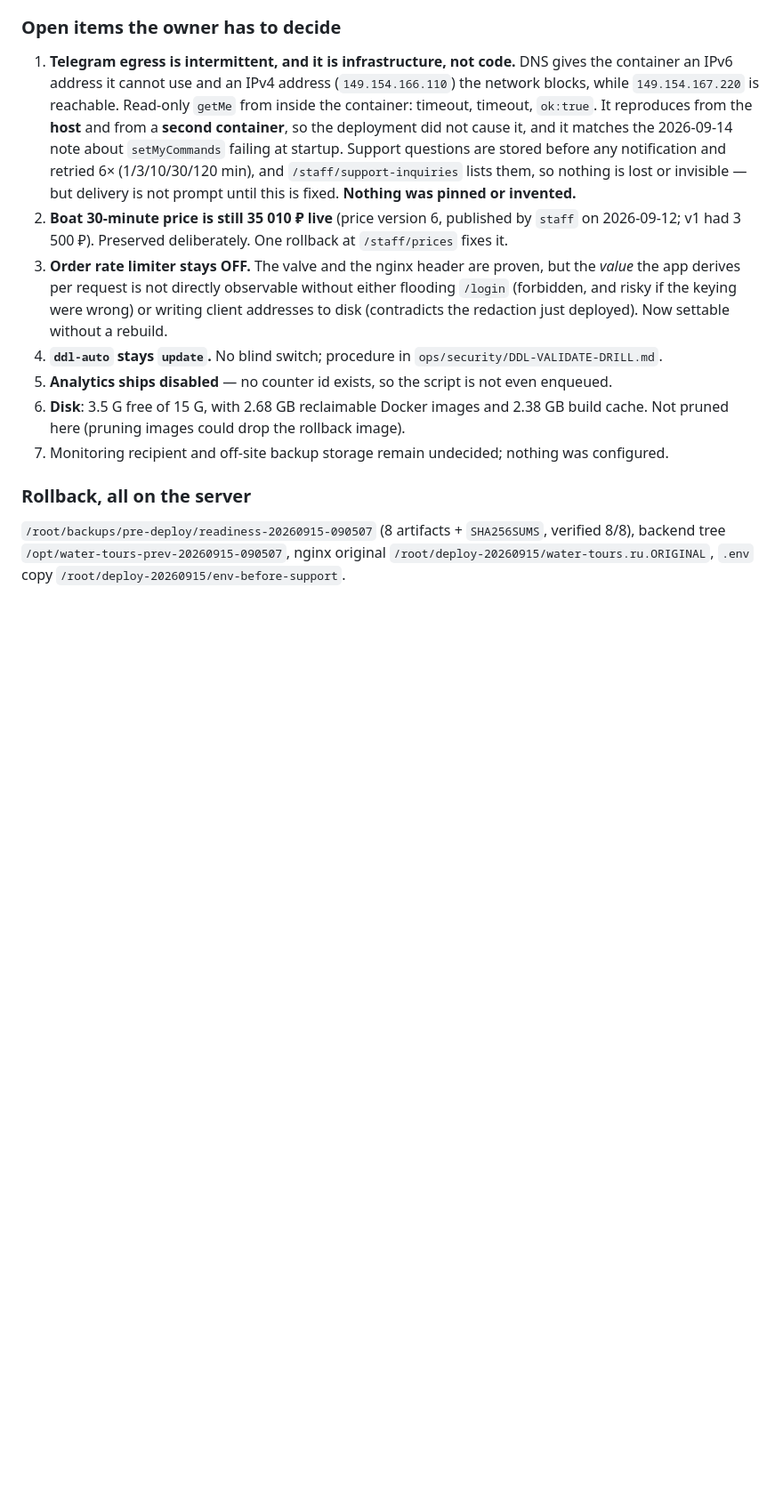
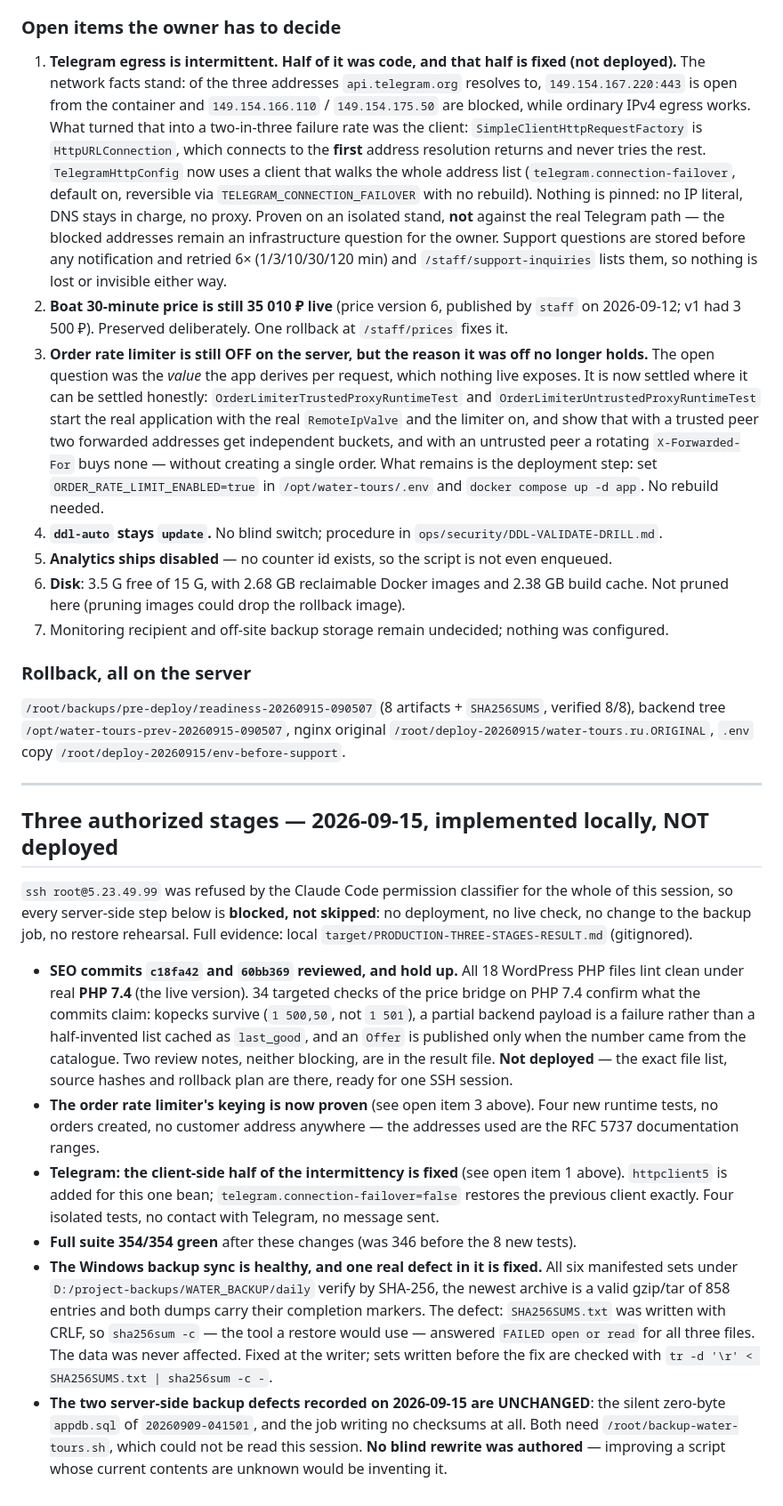
Before and after one commit to Alexjuzz/water-tours, a Markdown page: docs/AI-CURRENT-STATE.md, the part around the change. Shown at 89% size. GitHub-like rendering; blank space fills up the shorter version.

Commit message:
docs: record what the three authorized stages reached, and what SSH being blocked cost
Every outbound SSH connection to the production host was refused by the Claude Code
permission classifier for the whole session - not by the server, not by the key, not by
the network; ssh -V runs, connecting does not. So the three stages are all PARTIAL, and
the split is recorded rather than smoothed over: the SEO commits are reviewed, linted
under real PHP 7.4 and tested, but not deployed; the limiter's keying is proven, but it is
still off on the server; the Telegram client is fixed, but the fix is unverified against
the real Telegram path; the Windows sync side of the backups is verified and repaired,
while the server job and the restore rehearsal are untouched.

Two earlier claims in this file are superseded and are rewritten in place rather than
contradicted further down.

The Telegram item said the intermittency was infrastructure, not code. It was both. The
network facts hold, but the client connected to one resolved address and gave up, which is
what turned one-address-in-three-reachable into two failures in three.

The rate limiter item said the address the app derives per request is not observable. That
was true of the live system and is no longer true of the application: two runtime tests
start it with the real valve and the limiter on and show the buckets are per forwarded
address when the peer is trusted and per peer when it is not, without creating an order.
What is left is the deployment step, not the proof.

The new section adds the backup finding: all six manifested local sets verify, but their
SHA256SUMS.txt was written with CRLF, so sha256sum -c - the tool a restore would use -
reported FAILED open or read for every file in every set. The data was never affected. The
writer is fixed; the two server-side backup defects recorded on 09-15 are unchanged,
because improving a script whose current contents could not be read would be inventing it.

Co-Authored-By: Claude Opus 5 <noreply@anthropic.com>

```diff
--- a/docs/AI-CURRENT-STATE.md
+++ b/docs/AI-CURRENT-STATE.md
@@ -456,20 +456,28 @@ beforehand (220/220, no local edits, nothing extra), so nothing of anyone's was
 
 ### Open items the owner has to decide
 
-1. **Telegram egress is intermittent, and it is infrastructure, not code.** DNS gives the container
-   an IPv6 address it cannot use and an IPv4 address (`149.154.166.110`) the network blocks, while
-   `149.154.167.220` is reachable. Read-only `getMe` from inside the container: timeout, timeout,
-   `ok:true`. It reproduces from the **host** and from a **second container**, so the deployment did
-   not cause it, and it matches the 2026-09-14 note about `setMyCommands` failing at startup.
-   Support questions are stored before any notification and retried 6× (1/3/10/30/120 min), and
-   `/staff/support-inquiries` lists them, so nothing is lost or invisible — but delivery is not
-   prompt until this is fixed. **Nothing was pinned or invented.**
+1. **Telegram egress is intermittent. Half of it was code, and that half is fixed (not deployed).**
+   The network facts stand: of the three addresses `api.telegram.org` resolves to,
+   `149.154.167.220:443` is open from the container and `149.154.166.110` / `149.154.175.50` are
+   blocked, while ordinary IPv4 egress works. What turned that into a two-in-three failure rate was
+   the client: `SimpleClientHttpRequestFactory` is `HttpURLConnection`, which connects to the
+   **first** address resolution returns and never tries the rest. `TelegramHttpConfig` now uses a
+   client that walks the whole address list (`telegram.connection-failover`, default on, reversible
+   via `TELEGRAM_CONNECTION_FAILOVER` with no rebuild). Nothing is pinned: no IP literal, DNS stays
+   in charge, no proxy. Proven on an isolated stand, **not** against the real Telegram path — the
+   blocked addresses remain an infrastructure question for the owner. Support questions are stored
+   before any notification and retried 6× (1/3/10/30/120 min) and `/staff/support-inquiries` lists
+   them, so nothing is lost or invisible either way.
 2. **Boat 30-minute price is still 35 010 ₽ live** (price version 6, published by `staff` on
    2026-09-12; v1 had 3 500 ₽). Preserved deliberately. One rollback at `/staff/prices` fixes it.
-3. **Order rate limiter stays OFF.** The valve and the nginx header are proven, but the *value* the
-   app derives per request is not directly observable without either flooding `/login` (forbidden,
-   and risky if the keying were wrong) or writing client addresses to disk (contradicts the
-   redaction just deployed). Now settable without a rebuild.
+3. **Order rate limiter is still OFF on the server, but the reason it was off no longer holds.**
+   The open question was the *value* the app derives per request, which nothing live exposes. It is
+   now settled where it can be settled honestly: `OrderLimiterTrustedProxyRuntimeTest` and
+   `OrderLimiterUntrustedProxyRuntimeTest` start the real application with the real `RemoteIpValve`
+   and the limiter on, and show that with a trusted peer two forwarded addresses get independent
+   buckets, and with an untrusted peer a rotating `X-Forwarded-For` buys none — without creating a
+   single order. What remains is the deployment step: set `ORDER_RATE_LIMIT_ENABLED=true` in
+   `/opt/water-tours/.env` and `docker compose up -d app`. No rebuild needed.
 4. **`ddl-auto` stays `update`.** No blind switch; procedure in `ops/security/DDL-VALIDATE-DRILL.md`.
 5. **Analytics ships disabled** — no counter id exists, so the script is not even enqueued.
 6. **Disk**: 3.5 G free of 15 G, with 2.68 GB reclaimable Docker images and 2.38 GB build cache.
@@ -481,3 +489,37 @@ beforehand (220/220, no local edits, nothing extra), so nothing of anyone's was
 backend tree `/opt/water-tours-prev-20260915-090507`, nginx original
 `/root/deploy-20260915/water-tours.ru.ORIGINAL`, `.env` copy
 `/root/deploy-20260915/env-before-support`.
+
+---
+
+## Three authorized stages — 2026-09-15, **implemented locally, NOT deployed**
+
+`ssh root@5.23.49.99` was refused by the Claude Code permission classifier for the whole of this
+session, so every server-side step below is **blocked, not skipped**: no deployment, no live check,
+no change to the backup job, no restore rehearsal. Full evidence: local
+`target/PRODUCTION-THREE-STAGES-RESULT.md` (gitignored).
+
+- **SEO commits `c18fa42` and `60bb369` reviewed, and hold up.** All 18 WordPress PHP files lint
+  clean under real **PHP 7.4** (the live version). 34 targeted checks of the price bridge on PHP 7.4
+  confirm what the commits claim: kopecks survive (`1 500,50`, not `1 501`), a partial backend
+  payload is a failure rather than a half-invented list cached as `last_good`, and an `Offer` is
+  published only when the number came from the catalogue. Two review notes, neither blocking, are in
+  the result file. **Not deployed** — the exact file list, source hashes and rollback plan are there,
+  ready for one SSH session.
+- **The order rate limiter's keying is now proven** (see open item 3 above). Four new runtime tests,
+  no orders created, no customer address anywhere — the addresses used are the RFC 5737
+  documentation ranges.
+- **Telegram: the client-side half of the intermittency is fixed** (see open item 1 above).
+  `httpclient5` is added for this one bean; `telegram.connection-failover=false` restores the
+  previous client exactly. Four isolated tests, no contact with Telegram, no message sent.
+- **Full suite 354/354 green** after these changes (was 346 before the 8 new tests).
+- **The Windows backup sync is healthy, and one real defect in it is fixed.** All six manifested
+  sets under `D:/project-backups/WATER_BACKUP/daily` verify by SHA-256, the newest archive is a
+  valid gzip/tar of 858 entries and both dumps carry their completion markers. The defect:
+  `SHA256SUMS.txt` was written with CRLF, so `sha256sum -c` — the tool a restore would use —
+  answered `FAILED open or read` for all three files. The data was never affected. Fixed at the
+  writer; sets written before the fix are checked with `tr -d '\r' < SHA256SUMS.txt | sha256sum -c -`.
+- **The two server-side backup defects recorded on 2026-09-15 are UNCHANGED**: the silent zero-byte
+  `appdb.sql` of `20260909-041501`, and the job writing no checksums at all. Both need
+  `/root/backup-water-tours.sh`, which could not be read this session. **No blind rewrite was
+  authored** — improving a script whose current contents are unknown would be inventing it.
```
